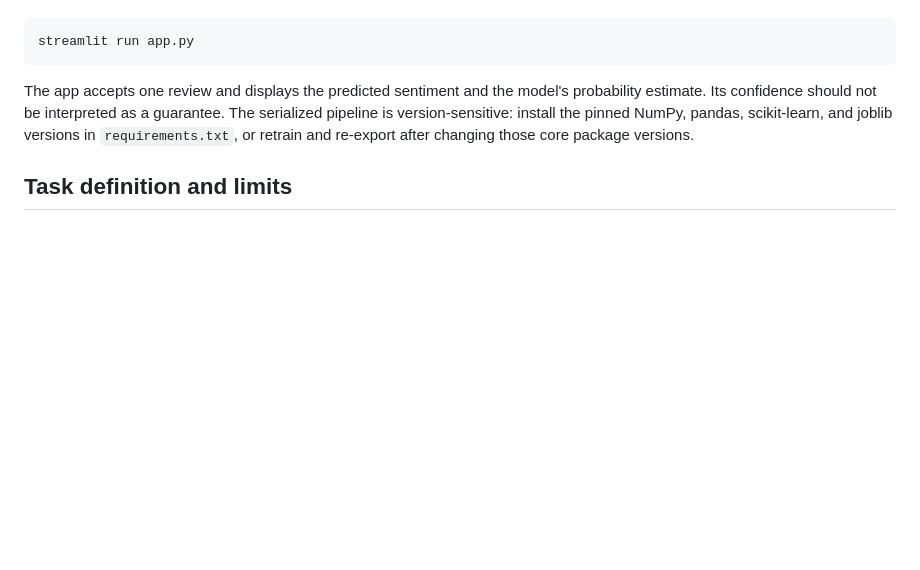
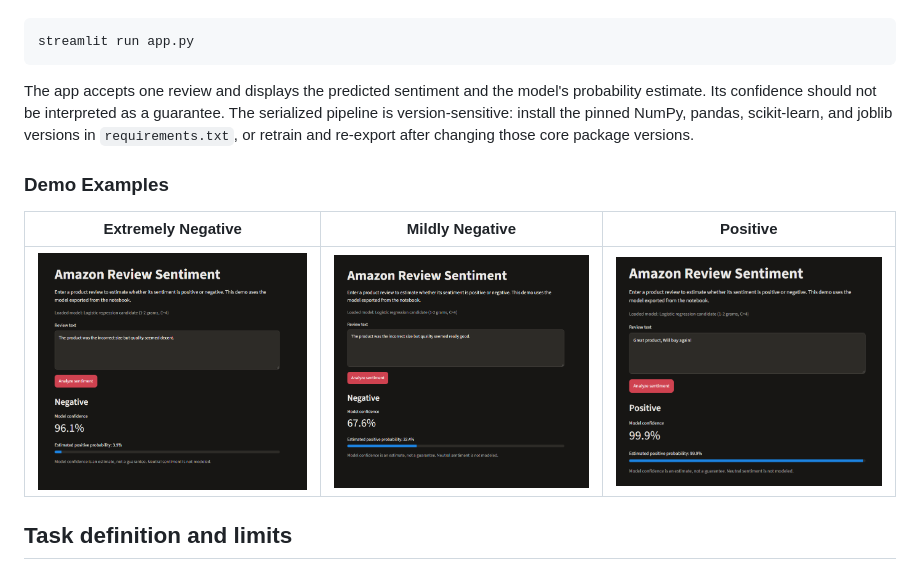
Before and after one commit to lucy-giang3/ml-explorations, a Markdown page: reviews_sentiment_analysis/README.md, the part around the change. Drawn GitHub-style; pictures changed too: reviews_sentiment_analysis/images/demo_example_1.png (added), reviews_sentiment_analysis/images/demo_example_2.png (added), reviews_sentiment_analysis/images/demo_example_3.png (added); blank space fills up the shorter version.

Commit message:
Added demo example images to README

```diff
--- a/reviews_sentiment_analysis/README.md
+++ b/reviews_sentiment_analysis/README.md
@@ -47,6 +47,12 @@ streamlit run app.py
 
 The app accepts one review and displays the predicted sentiment and the model's probability estimate. Its confidence should not be interpreted as a guarantee. The serialized pipeline is version-sensitive: install the pinned NumPy, pandas, scikit-learn, and joblib versions in `requirements.txt`, or retrain and re-export after changing those core package versions.
 
+### Demo Examples
+
+| Extremely Negative | Mildly Negative | Positive |
+| :---: | :---: | :---: |
+| ![Extremely Negative](images/demo_example_1.png) | ![Mild Negative](images/demo_example_2.png) | ![Positive](images/demo_example_3.png) |
+
 ## Task definition and limits
 
 The dataset contains review polarity labels derived from ratings: 1 and 2 are negative, 4 and 5 are positive, and neutral three-star reviews are omitted. The task is therefore binary polarity classification, not fine-grained opinion understanding. The notebook reports the test metrics generated by the current run instead of hard-coding a score. Performance on this historical benchmark may not generalize to new products, languages, or review patterns. The saved error review surfaces likely label noise: a few confident mistakes contradict the apparent review text. Inspect those examples against their source records before attributing every mismatch to the classifier.
```
